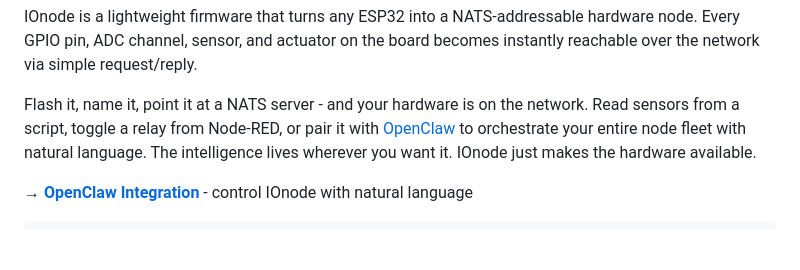
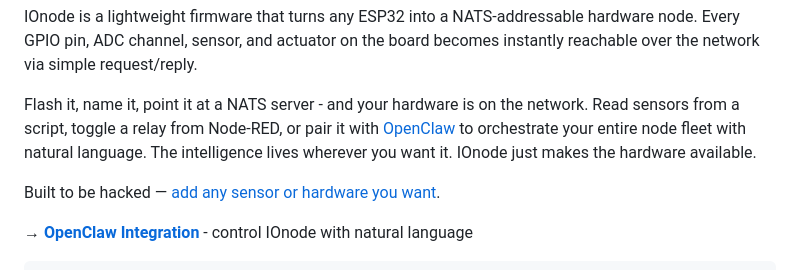
Before and after one commit to M64GitHub/IOnode, a Markdown page: README.md, the part around the change. GitHub-like rendering; blank space fills up the shorter version.

```diff
--- a/README.md
+++ b/README.md
@@ -5,6 +5,8 @@
 IOnode is a lightweight firmware that turns any ESP32 into a NATS-addressable hardware node. Every GPIO pin, ADC channel, sensor, and actuator on the board becomes instantly reachable over the network via simple request/reply.
 
 Flash it, name it, point it at a NATS server - and your hardware is on the network. Read sensors from a script, toggle a relay from Node-RED, or pair it with [OpenClaw](https://github.com/openclaw/openclaw) to orchestrate your entire node fleet with natural language. The intelligence lives wherever you want it. IOnode just makes the hardware available.
+
+Built to be hacked — [add any sensor or hardware you want](#adding-a-new-sensor-type).
 
 → **[OpenClaw Integration](#openclaw-integration)** - control IOnode with natural language
 
```
